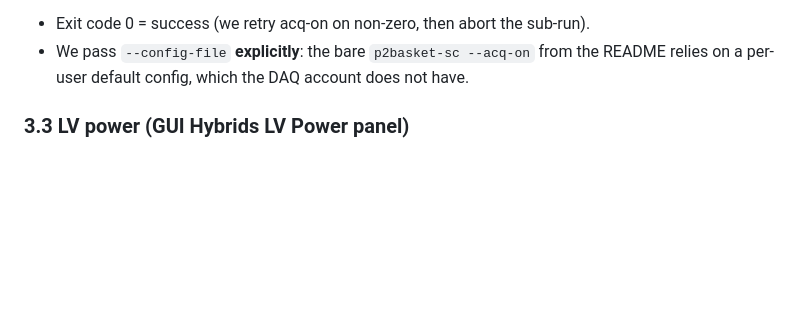
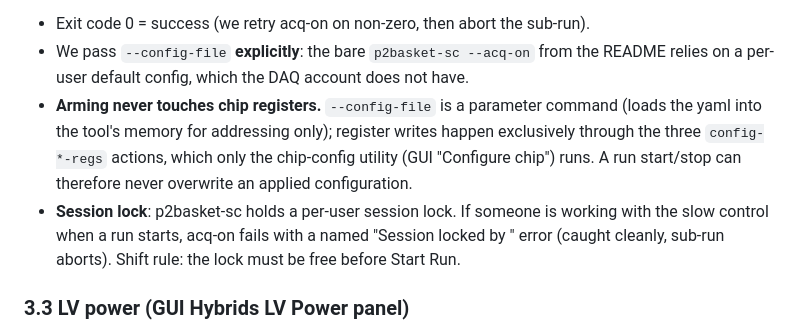
Before and after one commit to akallitss/DAQ_Control_VMM_Beam, a Markdown page: docs/EXTERNAL_CODE_AND_CONFIG_GUIDE.md, the part around the change. Drawn GitHub-style; blank space fills up the shorter version.

Commit message:
docs: acq arming never writes chip registers; p2basket session-lock shift rule
Co-Authored-By: Claude Fable 5 <noreply@anthropic.com>

```diff
--- a/docs/EXTERNAL_CODE_AND_CONFIG_GUIDE.md
+++ b/docs/EXTERNAL_CODE_AND_CONFIG_GUIDE.md
@@ -91,6 +91,15 @@ Contract:
 - We pass `--config-file` **explicitly**: the bare `p2basket-sc --acq-on` from
   the README relies on a per-user default config, which the DAQ account does
   not have.
+- **Arming never touches chip registers.** `--config-file` is a parameter
+  command (loads the yaml into the tool's memory for addressing only);
+  register writes happen exclusively through the three `config-*-regs`
+  actions, which only the chip-config utility (GUI "Configure chip") runs.
+  A run start/stop can therefore never overwrite an applied configuration.
+- **Session lock**: p2basket-sc holds a per-user session lock. If someone is
+  working with the slow control when a run starts, acq-on fails with a named
+  "Session locked by <user>" error (caught cleanly, sub-run aborts). Shift
+  rule: the lock must be free before Start Run.
 
 ### 3.3 LV power (GUI Hybrids LV Power panel)
 
```
